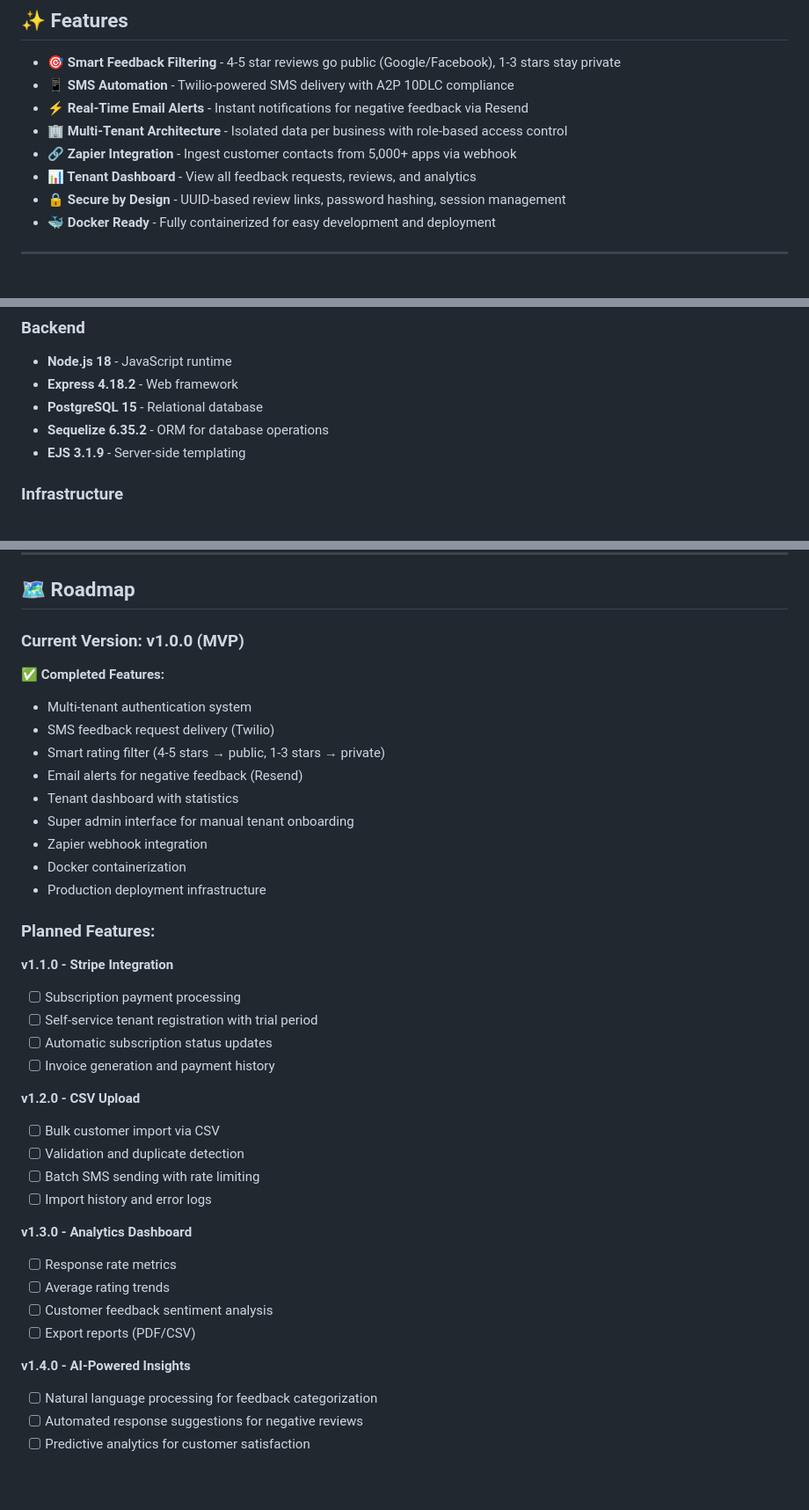
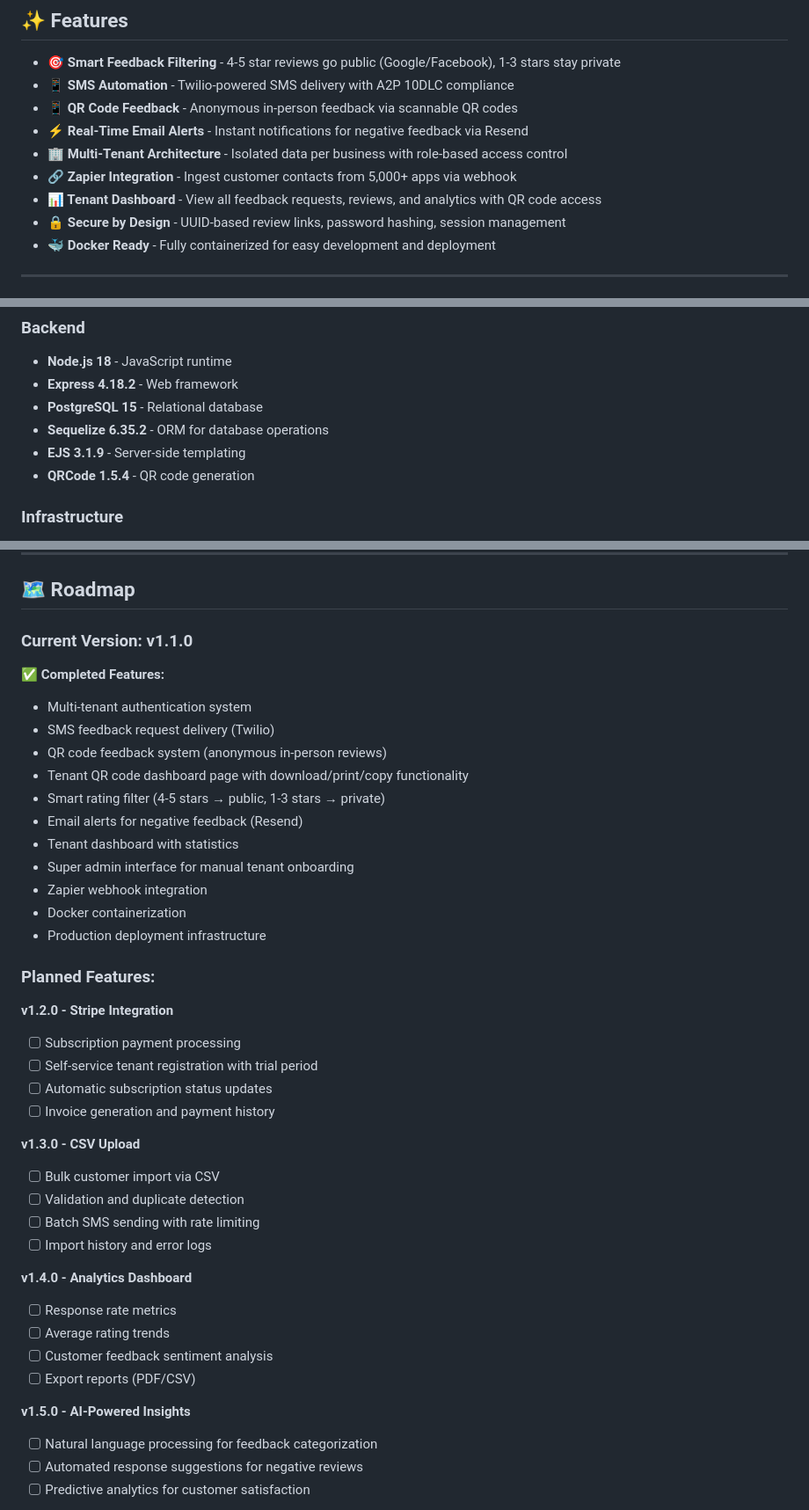
Before and after one commit to kreaktive/FilterFive.io, a Markdown page: README.md, 3 parts joined by grey strips. Shown at 88% size. Rendered like a GitHub page; blank space fills up the shorter version.

```diff
--- a/README.md
+++ b/README.md
@@ -14,10 +14,11 @@
 
 - **🎯 Smart Feedback Filtering** - 4-5 star reviews go public (Google/Facebook), 1-3 stars stay private
 - **📱 SMS Automation** - Twilio-powered SMS delivery with A2P 10DLC compliance
+- **📱 QR Code Feedback** - Anonymous in-person feedback via scannable QR codes
 - **⚡ Real-Time Email Alerts** - Instant notifications for negative feedback via Resend
 - **🏢 Multi-Tenant Architecture** - Isolated data per business with role-based access control
 - **🔗 Zapier Integration** - Ingest customer contacts from 5,000+ apps via webhook
-- **📊 Tenant Dashboard** - View all feedback requests, reviews, and analytics
+- **📊 Tenant Dashboard** - View all feedback requests, reviews, and analytics with QR code access
 - **🔒 Secure by Design** - UUID-based review links, password hashing, session management
 - **🐳 Docker Ready** - Fully containerized for easy development and deployment
 
@@ -49,6 +50,7 @@
 - **PostgreSQL 15** - Relational database
 - **Sequelize 6.35.2** - ORM for database operations
 - **EJS 3.1.9** - Server-side templating
+- **QRCode 1.5.4** - QR code generation
 
 ### Infrastructure
 - **Docker + Docker Compose** - Containerization
@@ -530,11 +532,13 @@ Need help? Here are your options:
 
 ## 🗺 Roadmap
 
-### Current Version: v1.0.0 (MVP)
+### Current Version: v1.1.0
 
 **✅ Completed Features:**
 - Multi-tenant authentication system
 - SMS feedback request delivery (Twilio)
+- QR code feedback system (anonymous in-person reviews)
+- Tenant QR code dashboard page with download/print/copy functionality
 - Smart rating filter (4-5 stars → public, 1-3 stars → private)
 - Email alerts for negative feedback (Resend)
 - Tenant dashboard with statistics
@@ -545,25 +549,25 @@ Need help? Here are your options:
 
 ### Planned Features:
 
-**v1.1.0 - Stripe Integration**
+**v1.2.0 - Stripe Integration**
 - [ ] Subscription payment processing
 - [ ] Self-service tenant registration with trial period
 - [ ] Automatic subscription status updates
 - [ ] Invoice generation and payment history
 
-**v1.2.0 - CSV Upload**
+**v1.3.0 - CSV Upload**
 - [ ] Bulk customer import via CSV
 - [ ] Validation and duplicate detection
 - [ ] Batch SMS sending with rate limiting
 - [ ] Import history and error logs
 
-**v1.3.0 - Analytics Dashboard**
+**v1.4.0 - Analytics Dashboard**
 - [ ] Response rate metrics
 - [ ] Average rating trends
 - [ ] Customer feedback sentiment analysis
 - [ ] Export reports (PDF/CSV)
 
-**v1.4.0 - AI-Powered Insights**
+**v1.5.0 - AI-Powered Insights**
 - [ ] Natural language processing for feedback categorization
 - [ ] Automated response suggestions for negative reviews
 - [ ] Predictive analytics for customer satisfaction
```
Also changed, not shown: PROJECT_STATUS.md (+65 -16 lines).
